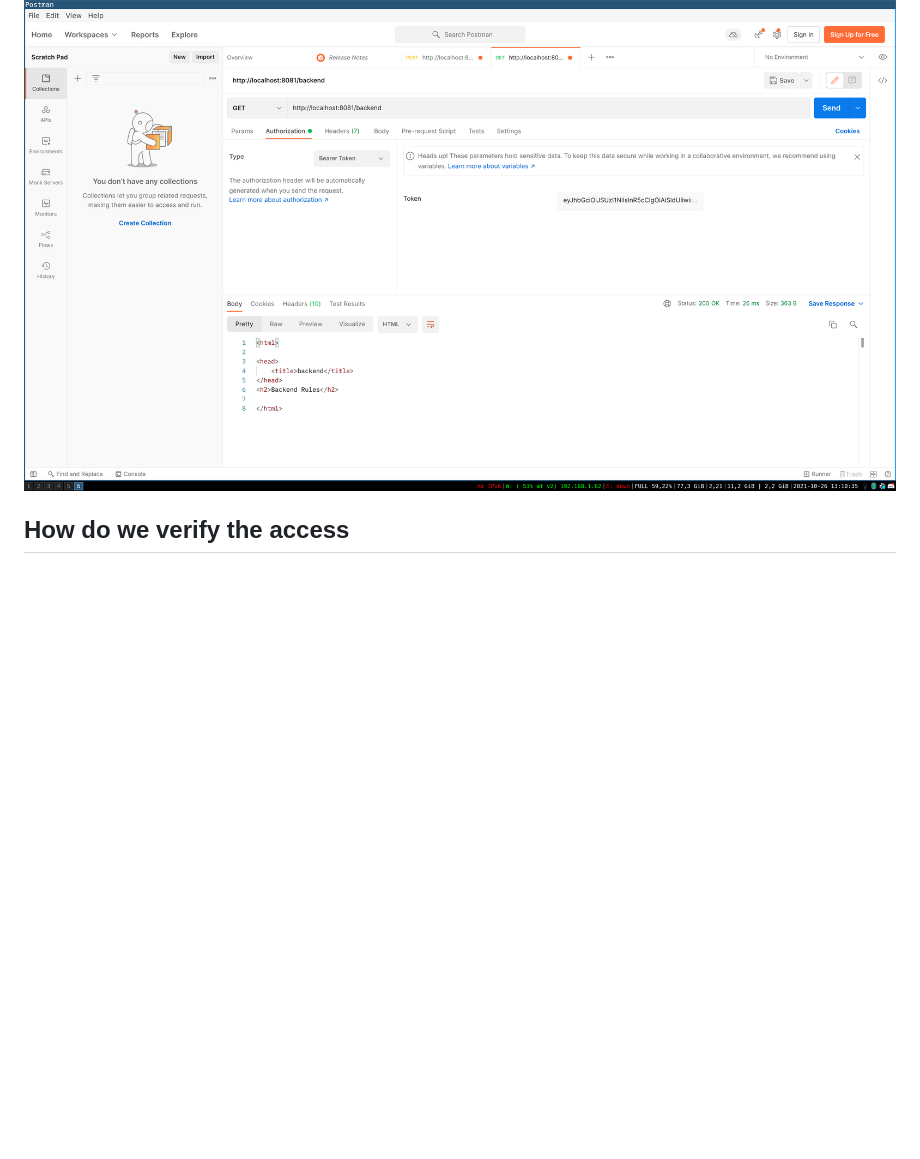
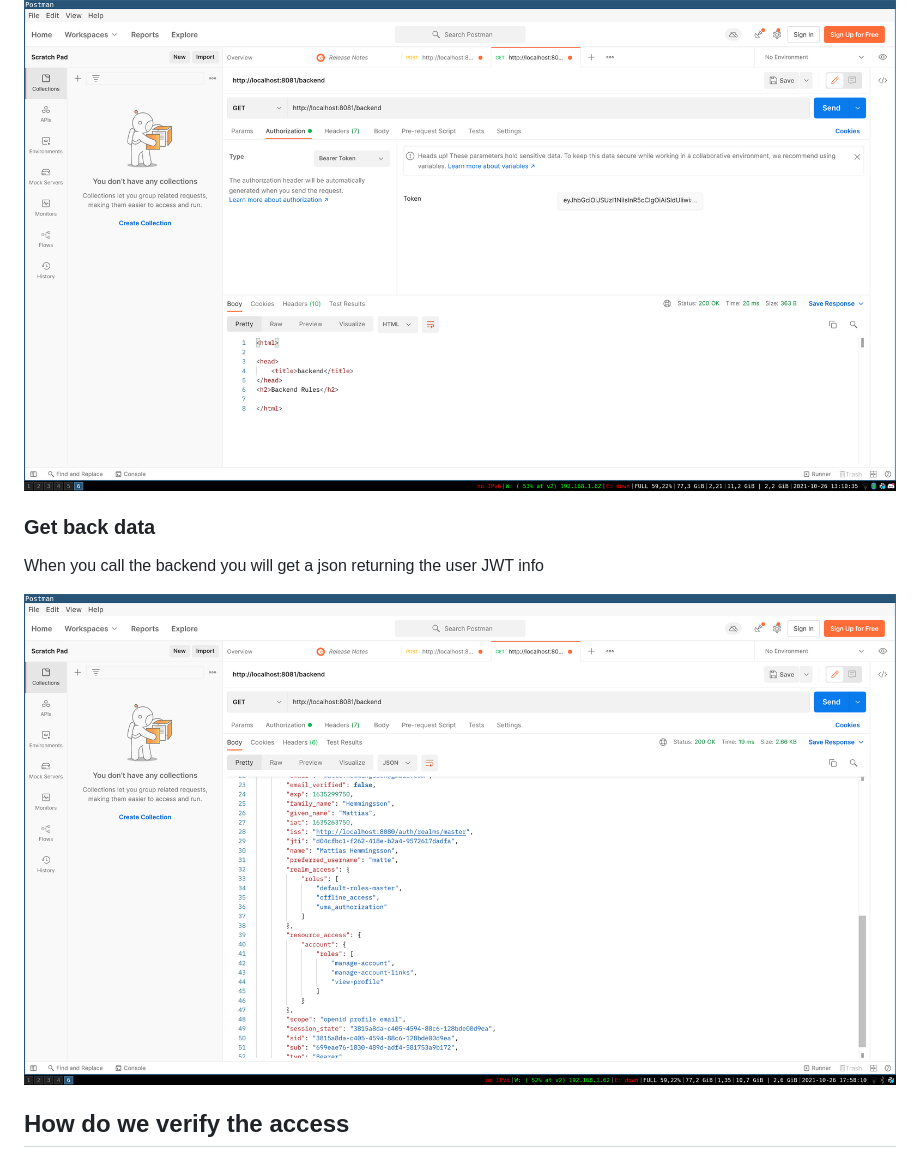
Before and after one commit to iloob/krakend-keycloak, a Markdown page: README.md, the part around one of its changes. Drawn GitHub-style; pictures changed too: img/jwt.png (added); blank space fills up the shorter version.

Commit message:
Updating values with ok backend

```diff
--- a/README.md
+++ b/README.md
@@ -58,7 +65,11 @@ As you se here we got a access_token back. this is the token we can use to acces
 ![alt text](img/postman3.png "postman")
 
 
+### Get back data
+When you call the backend you will get a json returning the user JWT info
 
+
+![alt text](img/jwt.png "postman")
 
 
 ## How do we verify the access
```
Also changed, not shown: other parts of README.md (+7 -0 lines), img/keyclouk1-old.png (added), img/keyclouk1.png, img/keyclouk3.png (added), 2 other files.
